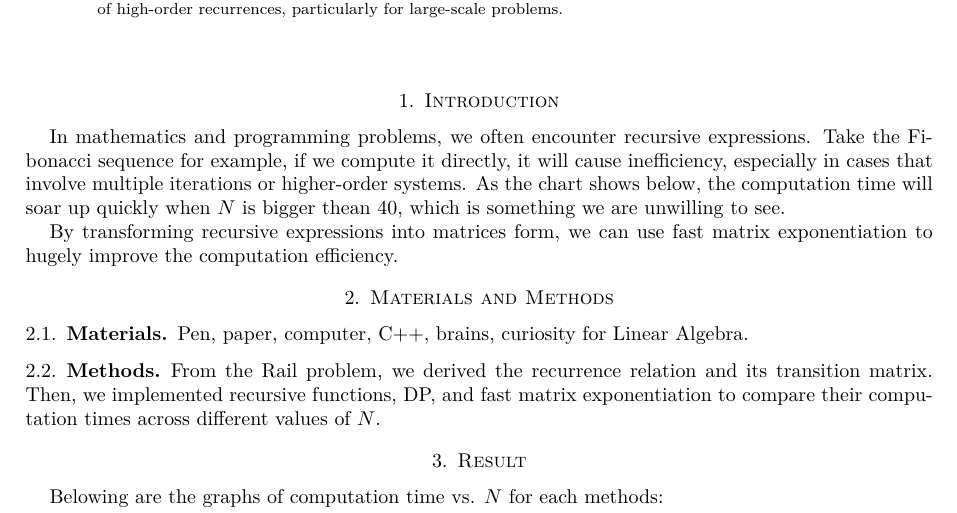
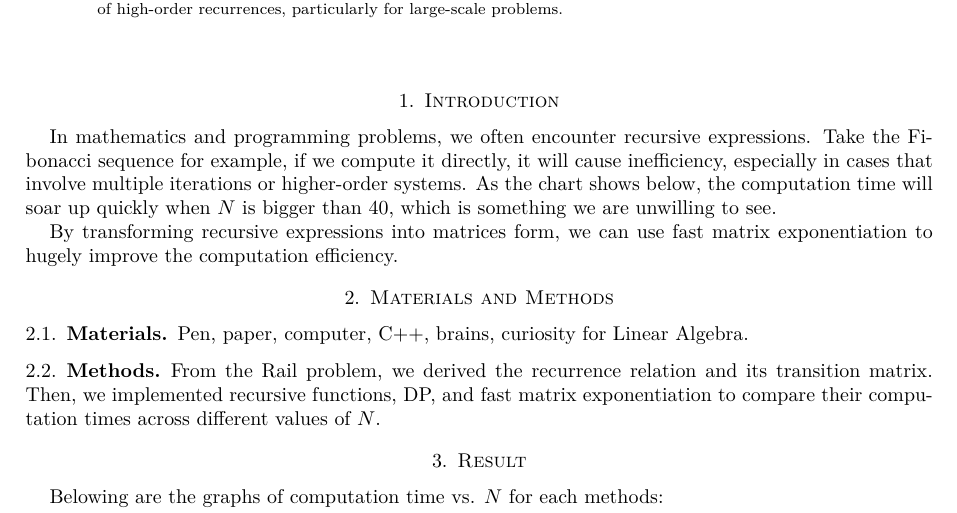
Before and after one commit to aoggg/Linear-Algebra-final-project, a LaTeX paper (report.tex, which reads sections/section.tex): part of page 1 of 16, cut so that both start at the same text. The pictures show the PDF file report.pdf that the author committed with the source.

Commit message:
thean -> than stupid mistake = =

```diff
--- a/sections/section.tex
+++ b/sections/section.tex
@@ -2,7 +2,7 @@
 
 In mathematics and programming problems, we often encounter recursive expressions.
 Take the Fibonacci sequence for example, if we compute it directly, it will cause inefficiency, especially in cases that involve multiple iterations or higher-order systems.
-As the chart shows below, the computation time will soar up quickly when $N$ is bigger thean 40, which is something we are unwilling to see.
+As the chart shows below, the computation time will soar up quickly when $N$ is bigger than $40$, which is something we are unwilling to see.
 
 By transforming recursive expressions into matrices form, we can use fast matrix exponentiation to hugely improve the computation efficiency.
 
```
Also changed, not shown: report.pdf.
